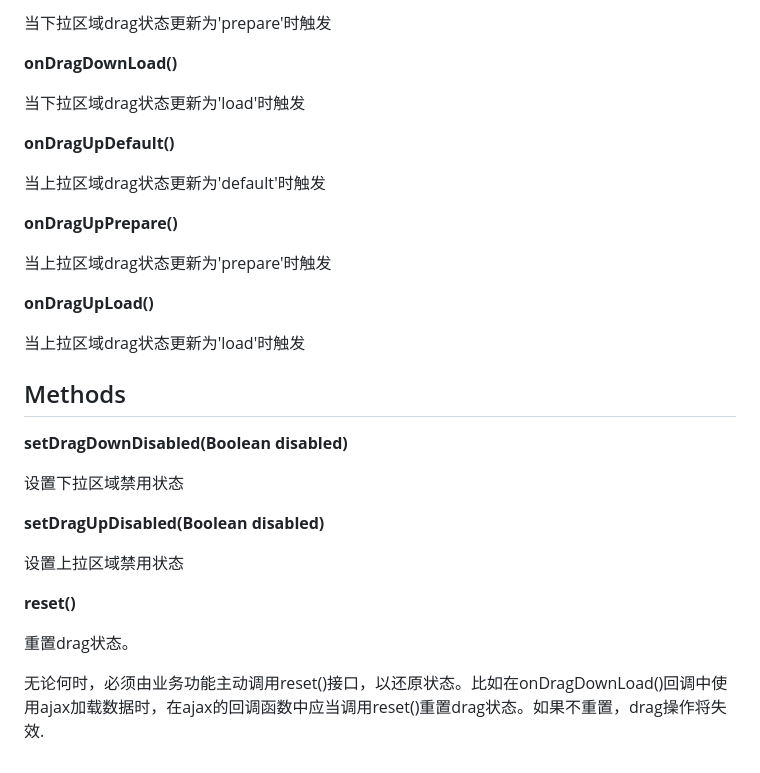
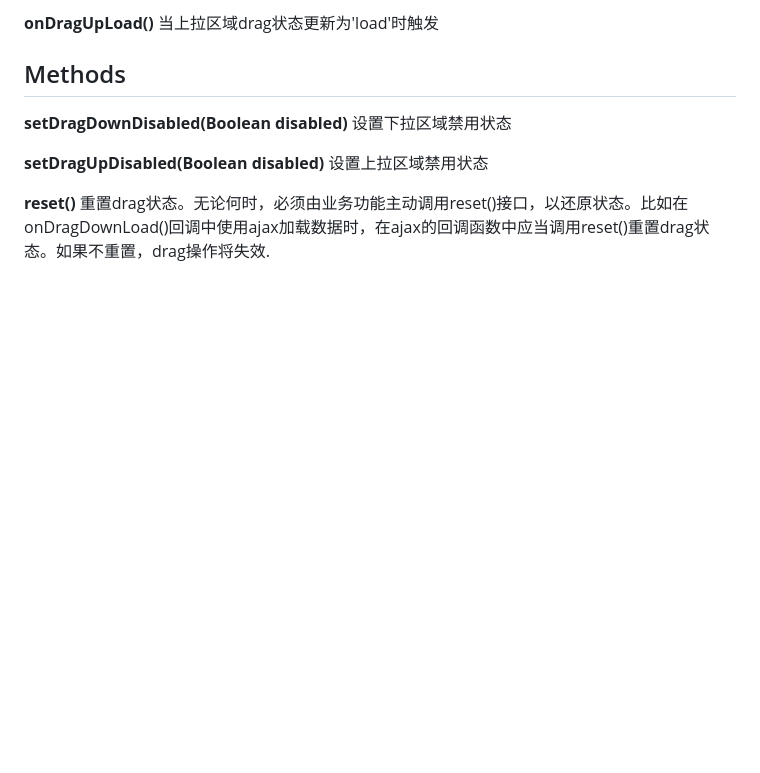
Before and after one commit to thomasyus/dragloader, a Markdown page: README.md, the part around the change printed below. GitHub-like rendering; blank space fills up the shorter version.

```diff
--- a/README.md
+++ b/README.md
@@ -80,38 +53,10 @@ drag开始回调函数，返回false时，本次drag动作将失效
-当下拉区域drag状态更新为'prepare'时触发
-
-
-**onDragDownLoad()**
-
-当下拉区域drag状态更新为'load'时触发
-
-
-**onDragUpDefault()**
-
-当上拉区域drag状态更新为'default'时触发
-
-
-**onDragUpPrepare()**
-
-当上拉区域drag状态更新为'prepare'时触发
-
-
-**onDragUpLoad()**
-
-当上拉区域drag状态更新为'load'时触发
+**onDragUpLoad()** 当上拉区域drag状态更新为'load'时触发
 
 
 ## Methods
 
-**setDragDownDisabled(Boolean disabled)**
+**setDragDownDisabled(Boolean disabled)** 设置下拉区域禁用状态
 
-设置下拉区域禁用状态
+**setDragUpDisabled(Boolean disabled)** 设置上拉区域禁用状态
 
-**setDragUpDisabled(Boolean disabled)**
-
-设置上拉区域禁用状态
-
-**reset()**
-
-重置drag状态。
-
-无论何时，必须由业务功能主动调用reset()接口，以还原状态。比如在onDragDownLoad()回调中使用ajax加载数据时，在ajax的回调函数中应当调用reset()重置drag状态。如果不重置，drag操作将失效.
+**reset()** 重置drag状态。无论何时，必须由业务功能主动调用reset()接口，以还原状态。比如在onDragDownLoad()回调中使用ajax加载数据时，在ajax的回调函数中应当调用reset()重置drag状态。如果不重置，drag操作将失效.
```
Also changed, not shown: other parts of README.md (+17 -44 lines), example/dragdown.gif (added), example/dragup.gif (added).
